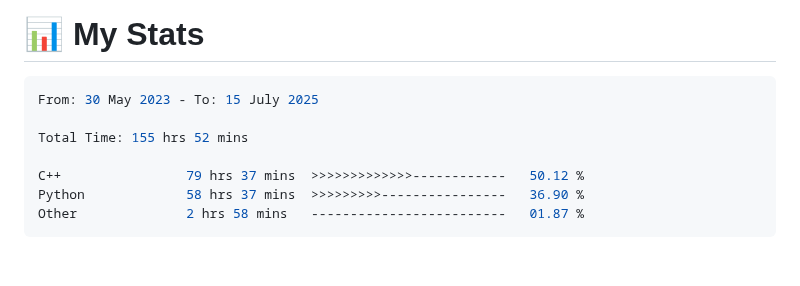
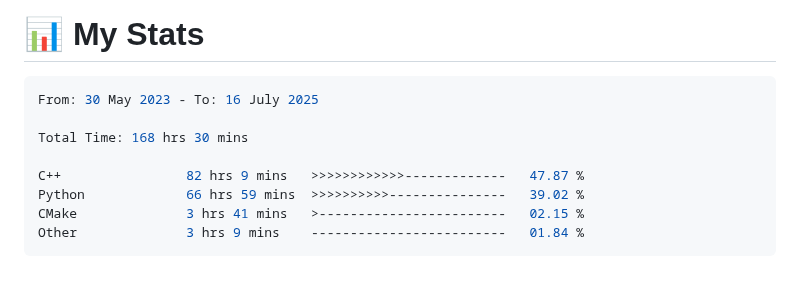
Before and after one commit to 0xMartin/0xMartin, a Markdown page: README.md, the part around the change. Drawn GitHub-style.

Commit message:
Updated waka-readme graph with new metrics

````diff
--- a/README.md
+++ b/README.md
@@ -101,13 +101,14 @@ Hello! I'm a passionate **software and hardware engineer** with a deep curiosity
 <!--START_SECTION:waka-->
 
 ```rust
-From: 30 May 2023 - To: 15 July 2025
+From: 30 May 2023 - To: 16 July 2025
 
-Total Time: 155 hrs 52 mins
+Total Time: 168 hrs 30 mins
 
-C++                79 hrs 37 mins  >>>>>>>>>>>>>------------   50.12 %
-Python             58 hrs 37 mins  >>>>>>>>>----------------   36.90 %
-Other              2 hrs 58 mins   -------------------------   01.87 %
+C++                82 hrs 9 mins   >>>>>>>>>>>>-------------   47.87 %
+Python             66 hrs 59 mins  >>>>>>>>>>---------------   39.02 %
+CMake              3 hrs 41 mins   >------------------------   02.15 %
+Other              3 hrs 9 mins    -------------------------   01.84 %
 ```
 
 <!--END_SECTION:waka-->
````
